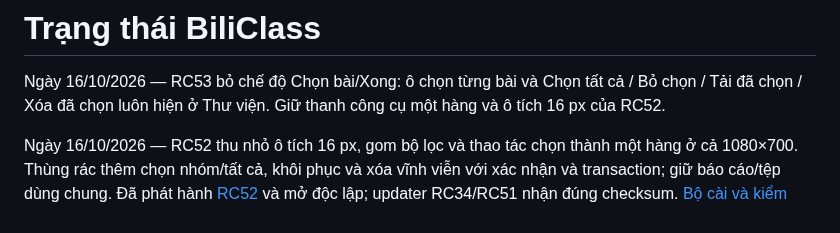
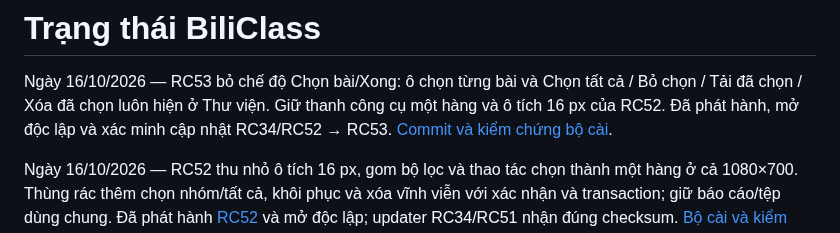
Before and after one commit to whitelotus-web/BiliClass, a Markdown page: docs/STATE.md, the part around the change. Rendered like a GitHub page.

```diff
--- a/docs/STATE.md
+++ b/docs/STATE.md
@@ -3,6 +3,8 @@
 Ngày 16/10/2026 — RC53 bỏ chế độ Chọn bài/Xong: ô chọn từng bài và
 Chọn tất cả / Bỏ chọn / Tải đã chọn / Xóa đã chọn luôn hiện ở Thư viện.
 Giữ thanh công cụ một hàng và ô tích 16 px của RC52.
+Đã phát hành, mở độc lập và xác minh cập nhật RC34/RC52 → RC53.
+[Commit và kiểm chứng bộ cài](BUILD_RC53.md).
 
 
 Ngày 16/10/2026 — RC52 thu nhỏ ô tích 16 px, gom bộ lọc và thao tác chọn
```
Also changed, not shown: README.md (+4 -4 lines), docs/BUILD_RC53.md (added, +27 -0 lines).
